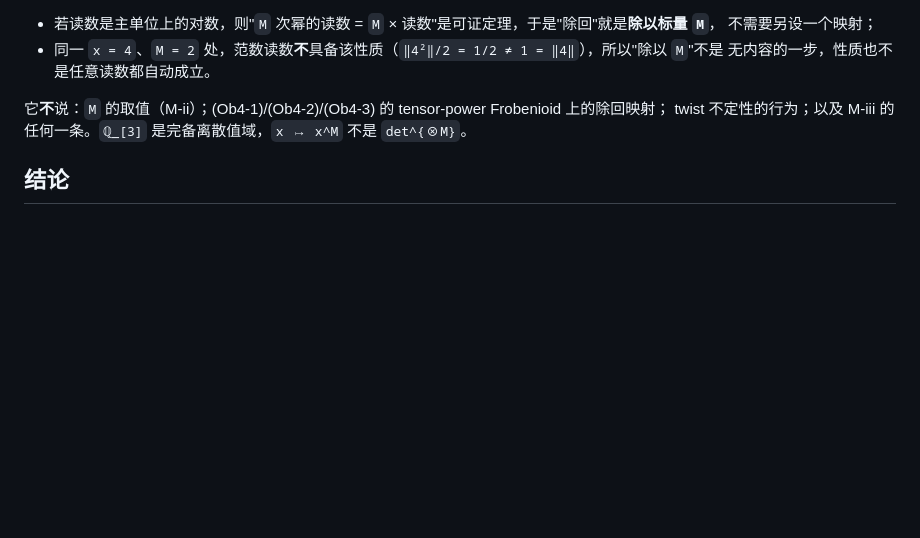
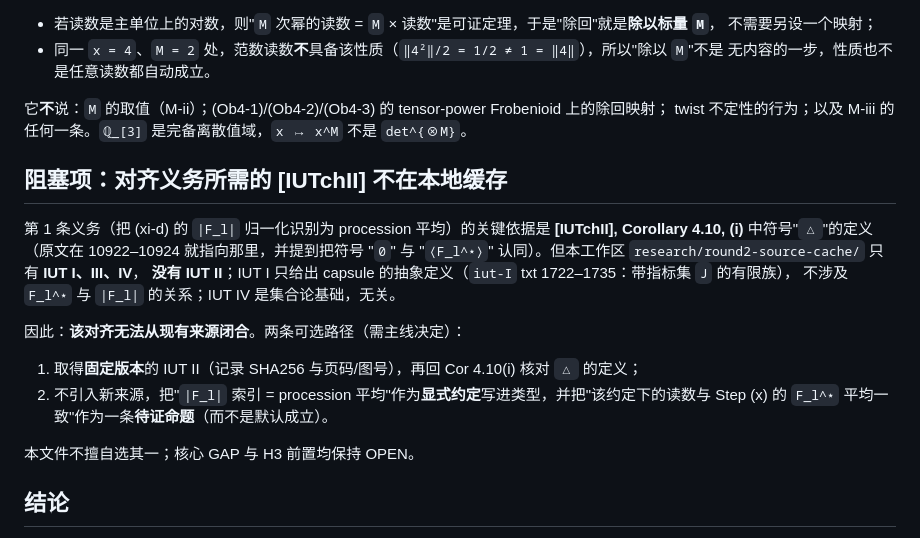
Before and after one commit to Luminescence10086/Inter-universal-Teichmuller-Theory, a Markdown page: research/core-backward-2026-10-23/h3-prerequisites.md, the part around the change. GitHub-like rendering; blank space fills up the shorter version.

Commit message:
core backward H3: record that the alignment needs IUTchII, which the cache does not have
The (xi-d) alignment rests on IUTchII Cor 4.10(i) and its symbol triangle, the definition the text
points at (10922-10924) when it identifies 0 with <F_l^star>. The local cache holds IUT I, III and
IV only. IUT I defines capsules abstractly (txt 1722-1735, index set J) and says nothing about F_l^star
versus |F_l|; IUT IV is set-theoretic foundations. So the alignment cannot be closed from the sources
on hand, and the document records two options instead of picking one: obtain a pinned IUTchII and read
Cor 4.10(i), or carry the identification as an explicit convention with its compatibility as an open
proposition. No new source was downloaded.

```diff
--- a/research/core-backward-2026-10-23/h3-prerequisites.md
+++ b/research/core-backward-2026-10-23/h3-prerequisites.md
@@ -79,6 +79,22 @@
 它**不**说：`M` 的取值（M-ii）；(Ob4-1)/(Ob4-2)/(Ob4-3) 的 tensor-power Frobenioid 上的除回映射；
 twist 不定性的行为；以及 M-iii 的任何一条。`ℚ_[3]` 是完备离散值域，`x ↦ x^M` 不是 `det^{⊗M}`。
 
+## 阻塞项：对齐义务所需的 [IUTchII] 不在本地缓存
+
+第 1 条义务（把 (xi-d) 的 `|F_l|` 归一化识别为 procession 平均）的关键依据是
+**[IUTchII], Corollary 4.10, (i)** 中符号"`△`"的定义（原文在 10922–10924 就指向那里，并提到把符号
+"`0`" 与 "`⟨F_l^⋆⟩`" 认同）。但本工作区 `research/round2-source-cache/` 只有 **IUT I、III、IV**，
+**没有 IUT II**；IUT I 只给出 capsule 的抽象定义（`iut-I` txt 1722–1735：带指标集 `J` 的有限族），
+不涉及 `F_l^⋆` 与 `|F_l|` 的关系；IUT IV 是集合论基础，无关。
+
+因此：**该对齐无法从现有来源闭合**。两条可选路径（需主线决定）：
+
+1. 取得**固定版本**的 IUT II（记录 SHA256 与页码/图号），再回 Cor 4.10(i) 核对 `△` 的定义；
+2. 不引入新来源，把"`|F_l|` 索引 = procession 平均"作为**显式约定**写进类型，并把"该约定下的读数与
+   Step (x) 的 `F_l^⋆` 平均一致"作为一条**待证命题**（而不是默认成立）。
+
+本文件不擅自选其一；核心 GAP 与 H3 前置均保持 OPEN。
+
 ## 结论
 
 这三条是 H3 的**前置**，不是可选项：只要它们没被证明，(Ob4) 的"无害"与 (xi-d) 的"精确 log-volume"之间的桥
```
